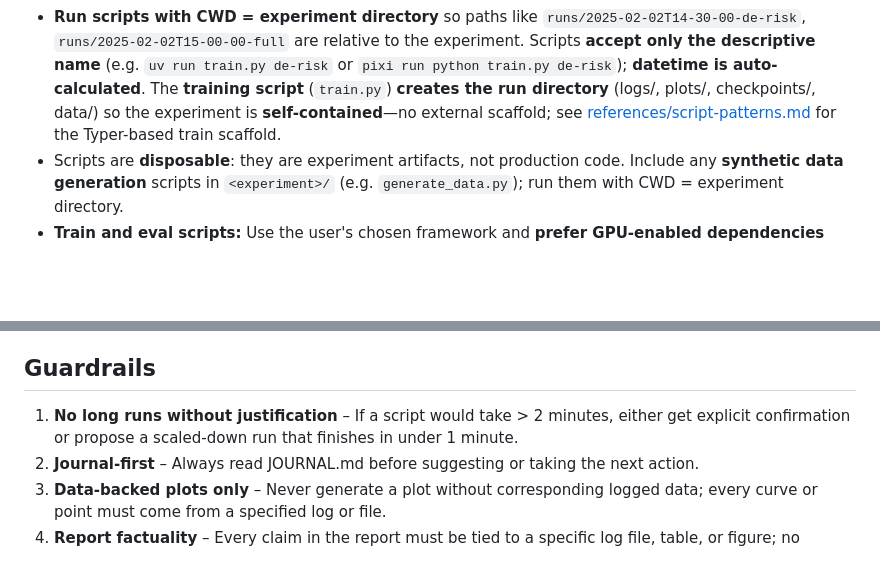
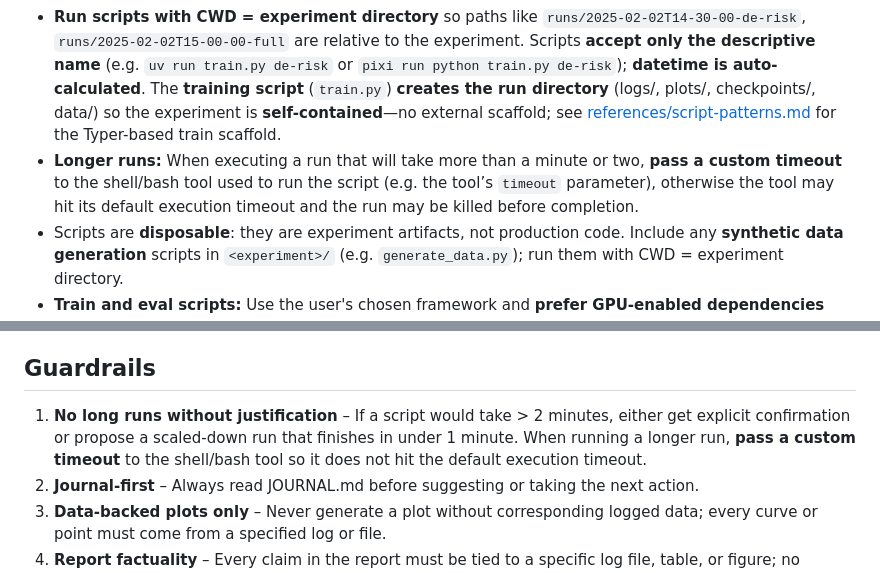
Before and after one commit to ericmjl/skills, a Markdown page: skills/ml-experimentation/SKILL.md, 2 parts joined by grey strips. Rendered like a GitHub page; blank space fills up the shorter version.

Commit message:
Update ml-experimentation SKILL.md
Co-authored-by: Cursor <cursoragent@cursor.com>

```diff
--- a/skills/ml-experimentation/SKILL.md
+++ b/skills/ml-experimentation/SKILL.md
@@ -51,6 +51,7 @@ Use this skill when the user wants to run an ML experiment, test a model or idea
 
 - All Python scripts use **PEP723 inline script metadata** and are run with **`uv run script.py`** or, when pixi is the environment manager, **`pixi run python script.py`** (pixi uses `pyproject.toml` or `pixi.toml`). **Always run train/eval in a GPU-enabled environment when possible** (uv: CUDA index or jax[cuda*] in script block; pixi: GPU-enabled env in pyproject.toml or pixi.toml).
 - **Run scripts with CWD = experiment directory** so paths like `runs/2025-02-02T14-30-00-de-risk`, `runs/2025-02-02T15-00-00-full` are relative to the experiment. Scripts **accept only the descriptive name** (e.g. `uv run train.py de-risk` or `pixi run python train.py de-risk`); **datetime is auto-calculated**. The **training script** (`train.py`) **creates the run directory** (logs/, plots/, checkpoints/, data/) so the experiment is **self-contained**—no external scaffold; see [references/script-patterns.md](references/script-patterns.md) for the Typer-based train scaffold.
+- **Longer runs:** When executing a run that will take more than a minute or two, **pass a custom timeout** to the shell/bash tool used to run the script (e.g. the tool’s `timeout` parameter), otherwise the tool may hit its default execution timeout and the run may be killed before completion.
 - Scripts are **disposable**: they are experiment artifacts, not production code. Include any **synthetic data generation** scripts in `<experiment>/` (e.g. `generate_data.py`); run them with CWD = experiment directory.
 - **Train and eval scripts:** Use the user's chosen framework and **prefer GPU-enabled dependencies** (JAX GPU extras, PyTorch via `[[tool.uv.index]]` CUDA index when using uv; GPU deps in pyproject.toml/pixi.toml when using pixi) so runs are performant; fall back to CPU only when GPU is unavailable.
 - Use the patterns in [references/script-patterns.md](references/script-patterns.md) for data loading, training, and evaluation.
@@ -92,7 +93,7 @@ Use this skill when the user wants to run an ML experiment, test a model or idea
 
 ## Guardrails
 
-1. **No long runs without justification** – If a script would take > 2 minutes, either get explicit confirmation or propose a scaled-down run that finishes in under 1 minute.
+1. **No long runs without justification** – If a script would take > 2 minutes, either get explicit confirmation or propose a scaled-down run that finishes in under 1 minute. When running a longer run, **pass a custom timeout** to the shell/bash tool so it does not hit the default execution timeout.
 2. **Journal-first** – Always read JOURNAL.md before suggesting or taking the next action.
 3. **Data-backed plots only** – Never generate a plot without corresponding logged data; every curve or point must come from a specified log or file.
 4. **Report factuality** – Every claim in the report must be tied to a specific log file, table, or figure; no unsupported claims.
```
